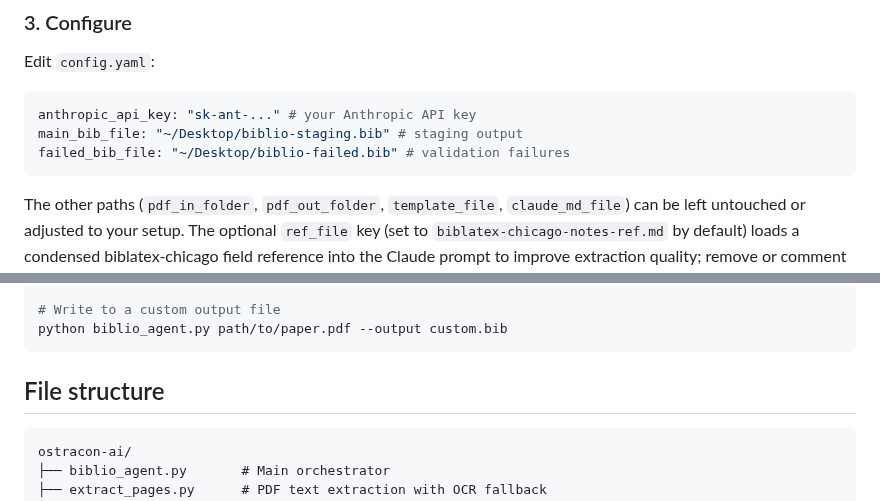
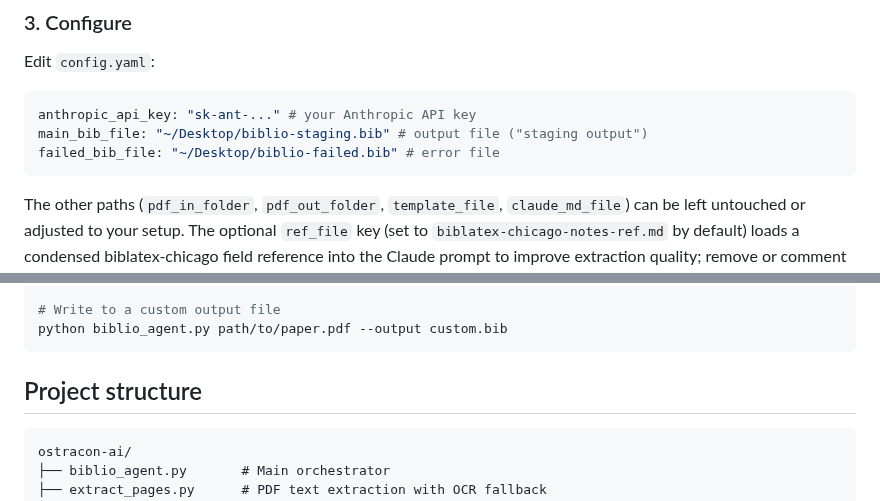
Before and after one commit to yrammos/biblatex-chicago-claude, a Markdown page: README.md, 2 parts joined by grey strips. GitHub-like rendering.

Commit message:
Clarify README file descriptions and structure
Updated README to clarify output and error file descriptions, and changed 'File structure' to 'Project structure'.

````diff
--- a/README.md
+++ b/README.md
@@ -69,8 +69,8 @@ Edit `config.yaml`:
 
 ```yaml
 anthropic_api_key: "sk-ant-..." # your Anthropic API key
-main_bib_file: "~/Desktop/biblio-staging.bib" # staging output
-failed_bib_file: "~/Desktop/biblio-failed.bib" # validation failures
+main_bib_file: "~/Desktop/biblio-staging.bib" # output file ("staging output")
+failed_bib_file: "~/Desktop/biblio-failed.bib" # error file
 ```
 
 The other paths (`pdf_in_folder`, `pdf_out_folder`, `template_file`, `claude_md_file`) can be left untouched or adjusted to your setup. The optional `ref_file` key (set to `biblatex-chicago-notes-ref.md` by default) loads a condensed biblatex-chicago field reference into the Claude prompt to improve extraction quality; remove or comment it out to omit it.
@@ -131,7 +131,7 @@ python biblio_agent.py --all
 python biblio_agent.py path/to/paper.pdf --output custom.bib
 ```
 
-## File structure
+## Project structure
 
 ```
 ostracon-ai/
````
